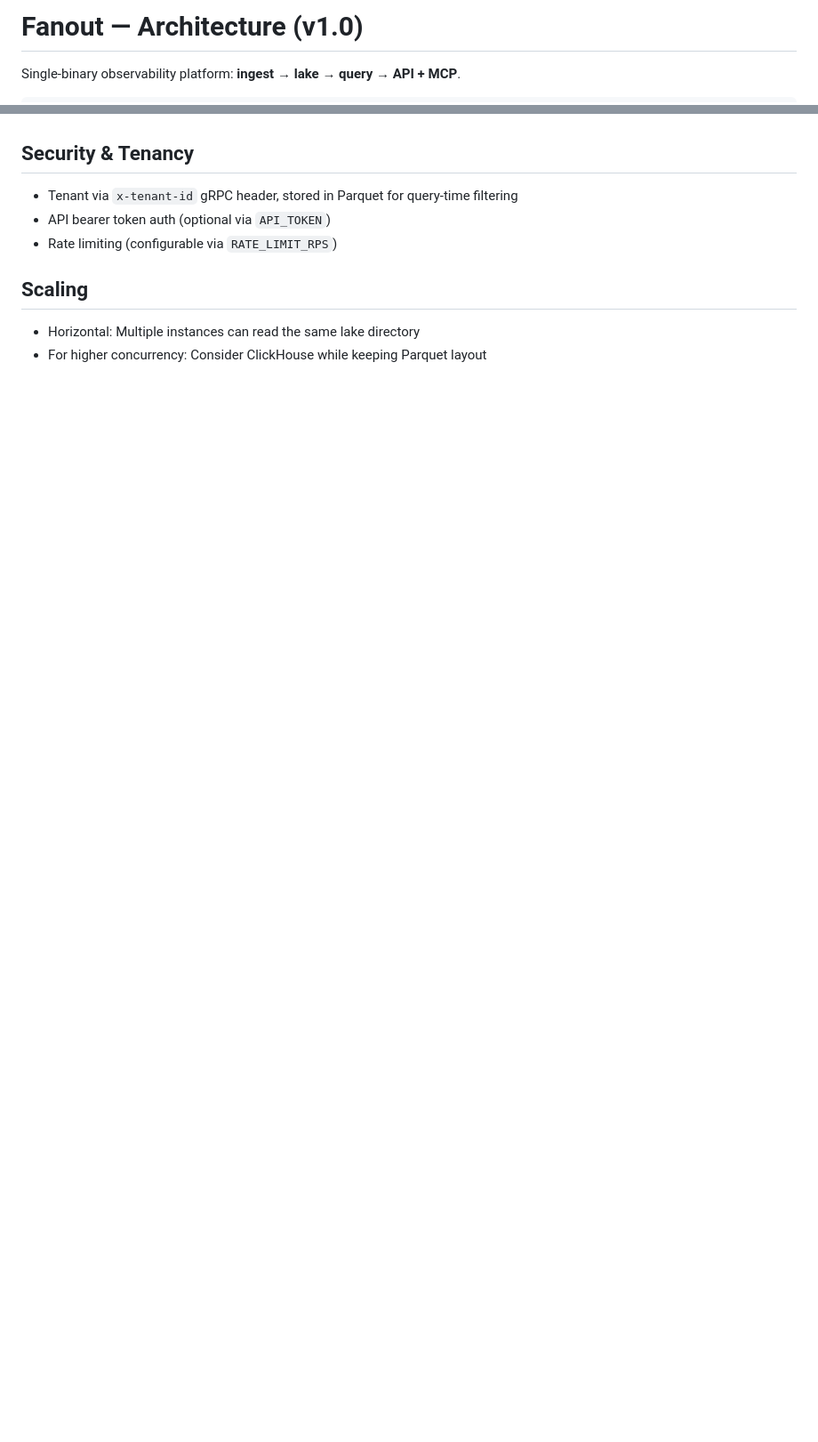
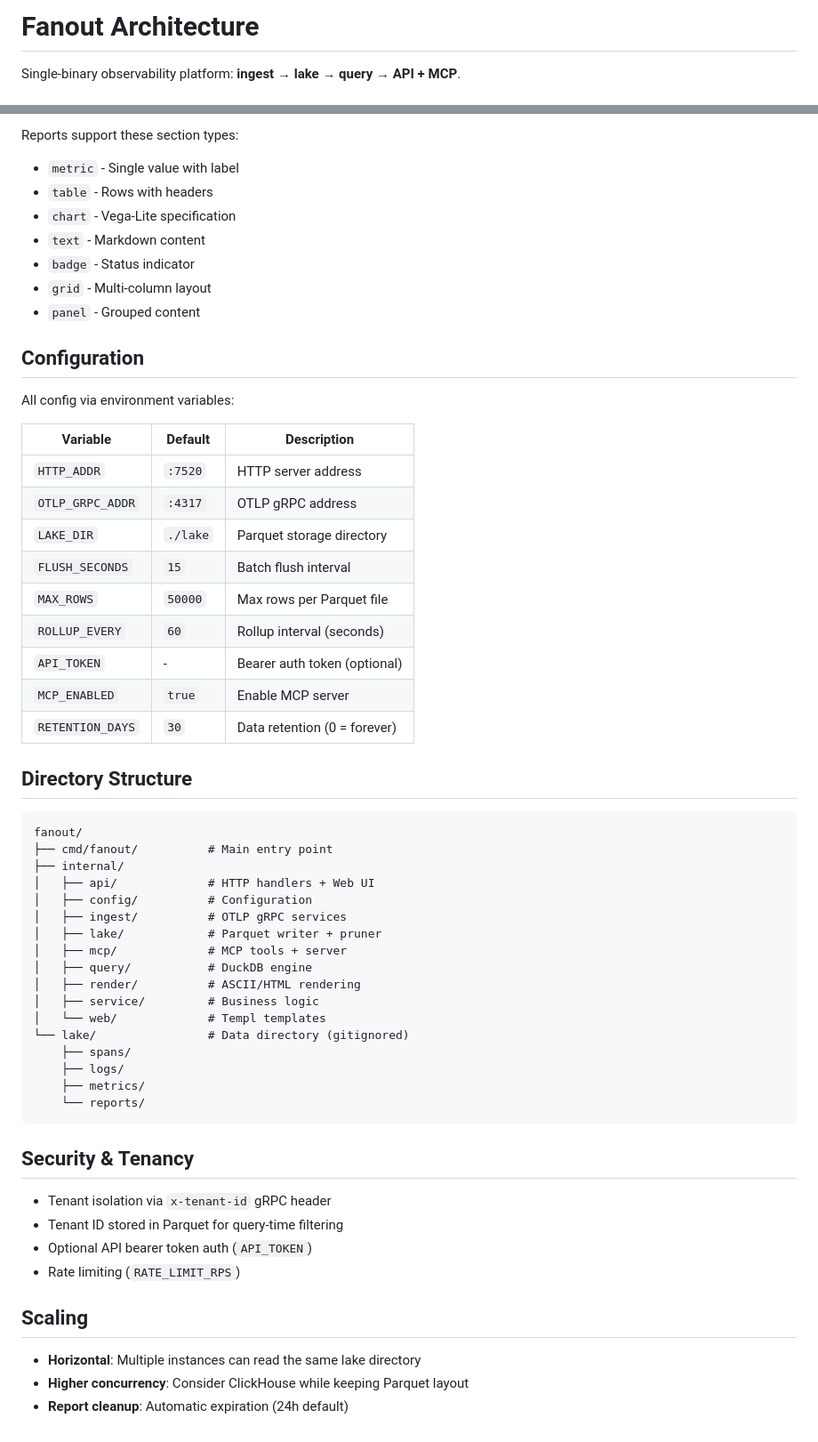
Before and after one commit to labstack/fanout, a Markdown page: ARCHITECTURE.md, 2 parts joined by grey strips. Shown at 89% size. Drawn GitHub-style; blank space fills up the shorter version.

````diff
--- a/ARCHITECTURE.md
+++ b/ARCHITECTURE.md
@@ -1,4 +1,4 @@
-# Fanout — Architecture (v1.0)
+# Fanout Architecture
 
 Single-binary observability platform: **ingest → lake → query → API + MCP**.
 
@@ -83,9 +274,59 @@ Model Context Protocol server at `/mcp`:
+Reports support these section types:
+- `metric` - Single value with label
+- `table` - Rows with headers
+- `chart` - Vega-Lite specification
+- `text` - Markdown content
+- `badge` - Status indicator
+- `grid` - Multi-column layout
+- `panel` - Grouped content
+
+## Configuration
+
+All config via environment variables:
+
+| Variable | Default | Description |
+|----------|---------|-------------|
+| `HTTP_ADDR` | `:7520` | HTTP server address |
+| `OTLP_GRPC_ADDR` | `:4317` | OTLP gRPC address |
+| `LAKE_DIR` | `./lake` | Parquet storage directory |
+| `FLUSH_SECONDS` | `15` | Batch flush interval |
+| `MAX_ROWS` | `50000` | Max rows per Parquet file |
+| `ROLLUP_EVERY` | `60` | Rollup interval (seconds) |
+| `API_TOKEN` | - | Bearer auth token (optional) |
+| `MCP_ENABLED` | `true` | Enable MCP server |
+| `RETENTION_DAYS` | `30` | Data retention (0 = forever) |
+
+## Directory Structure
+
+```
+fanout/
+├── cmd/fanout/          # Main entry point
+├── internal/
+│   ├── api/             # HTTP handlers + Web UI
+│   ├── config/          # Configuration
+│   ├── ingest/          # OTLP gRPC services
+│   ├── lake/            # Parquet writer + pruner
+│   ├── mcp/             # MCP tools + server
+│   ├── query/           # DuckDB engine
+│   ├── render/          # ASCII/HTML rendering
+│   ├── service/         # Business logic
+│   └── web/             # Templ templates
+└── lake/                # Data directory (gitignored)
+    ├── spans/
+    ├── logs/
+    ├── metrics/
+    └── reports/
+```
 
 ## Security & Tenancy
-- Tenant via `x-tenant-id` gRPC header, stored in Parquet for query-time filtering
-- API bearer token auth (optional via `API_TOKEN`)
-- Rate limiting (configurable via `RATE_LIMIT_RPS`)
+
+- Tenant isolation via `x-tenant-id` gRPC header
+- Tenant ID stored in Parquet for query-time filtering
+- Optional API bearer token auth (`API_TOKEN`)
+- Rate limiting (`RATE_LIMIT_RPS`)
 
 ## Scaling
-- Horizontal: Multiple instances can read the same lake directory
-- For higher concurrency: Consider ClickHouse while keeping Parquet layout
+
+- **Horizontal**: Multiple instances can read the same lake directory
+- **Higher concurrency**: Consider ClickHouse while keeping Parquet layout
+- **Report cleanup**: Automatic expiration (24h default)
````
Also changed, not shown: other parts of ARCHITECTURE.md (+244 -53 lines).
